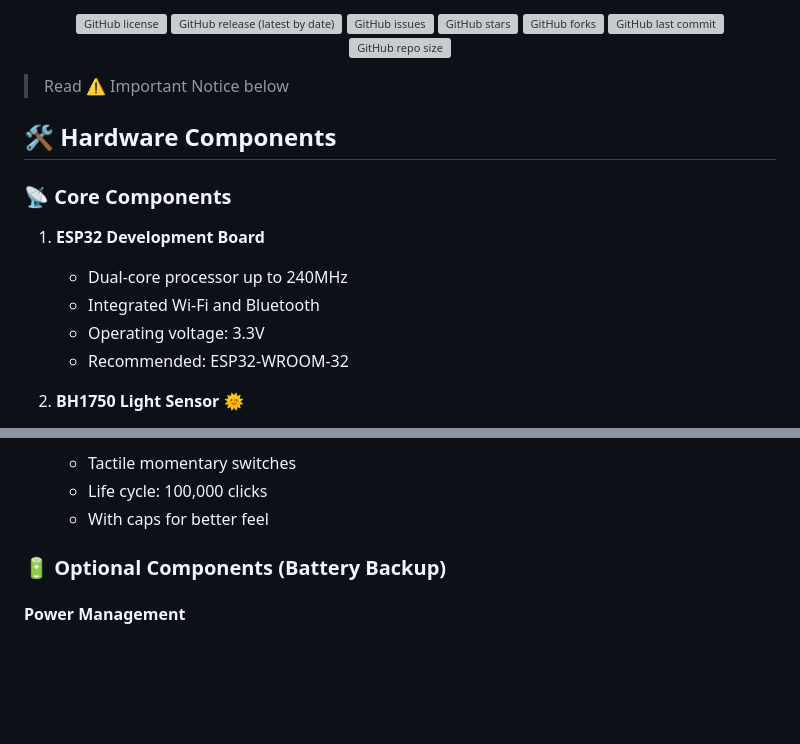
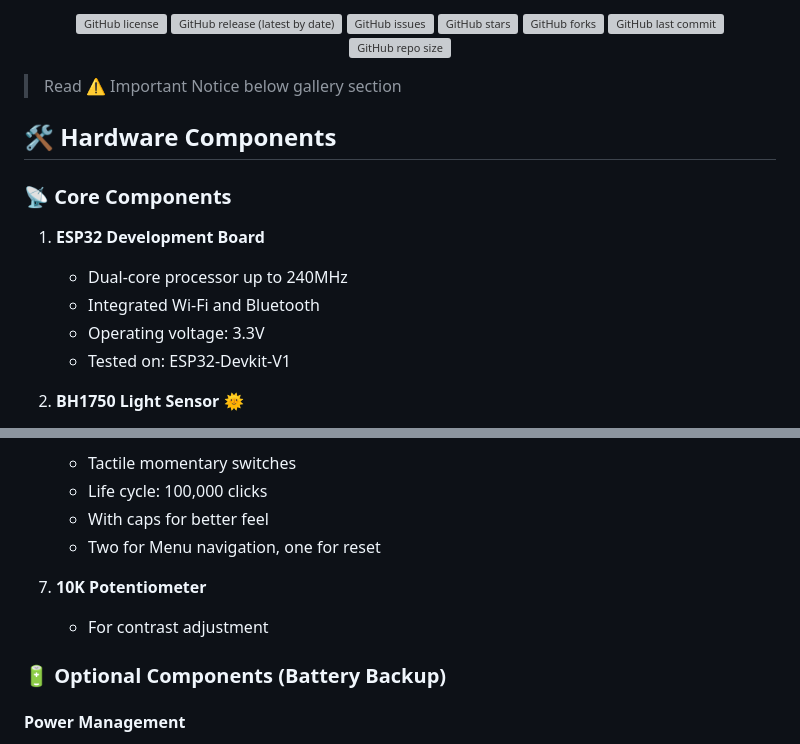
Before and after one commit to desiFish/ESP32-GPS-CLOCK-V2, a Markdown page: README.md, 2 parts joined by grey strips. Drawn GitHub-style; blank space fills up the shorter version; grey boxes are pictures that could not be loaded.

Commit message:
Update README.md to clarify important notice location and add details for menu navigation switches

```diff
--- a/README.md
+++ b/README.md
@@ -11,7 +11,7 @@
   [![GitHub repo size](https://img.shields.io/github/repo-size/desiFish/ESP32-GPS-Clock-V2)](https://github.com/desiFish/ESP32-GPS-Clock-V2)
 </div>
 
-> Read ⚠️ Important Notice below
+> Read ⚠️ Important Notice below gallery section
 
 ## 🛠️ Hardware Components
 
@@ -20,7 +20,7 @@
    - Dual-core processor up to 240MHz
    - Integrated Wi-Fi and Bluetooth
    - Operating voltage: 3.3V
-   - Recommended: ESP32-WROOM-32
+   - Tested on: ESP32-Devkit-V1
 
 2. **BH1750 Light Sensor** 🌞
    - 16-bit digital output
@@ -50,6 +50,10 @@
    - Tactile momentary switches
    - Life cycle: 100,000 clicks
    - With caps for better feel
+   - Two for Menu navigation, one for reset
+
+7. **10K Potentiometer**
+   - For contrast adjustment
 
 ### 🔋 Optional Components (Battery Backup)
 
```
